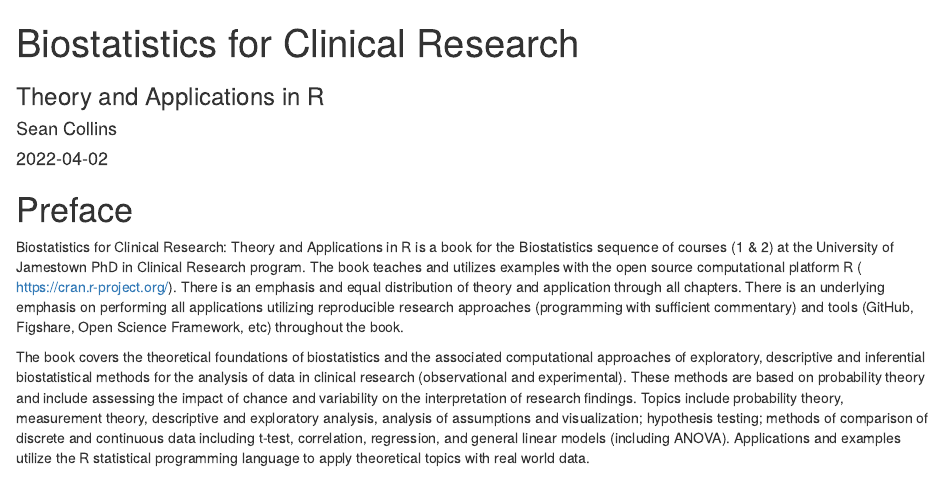
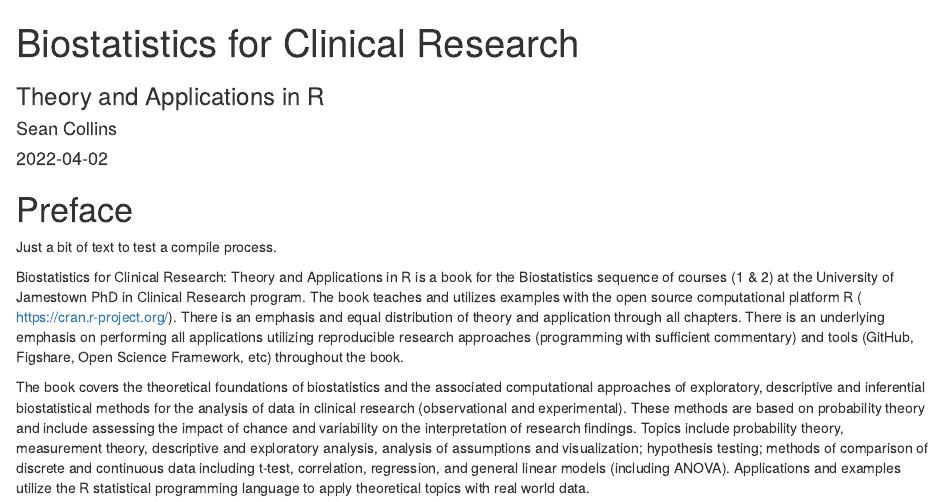
Before and after one commit to scollinspt/Biostatistics, an R Markdown document (index.Rmd): the page in a window 1100 px wide, from its top. Rendered offline with R 4.5, knitr and Pandoc, with nearby package versions; drawn as R Markdown's standard HTML page in place of the format the file asks for.

Commit message:
updated bookdown yml and index

```diff
--- a/_bookdown.yml
+++ b/_bookdown.yml
@@ -4,4 +4,5 @@ language:
     chapter_name: "Chapter "
 delete_merged_file: true
 
-rmd_files: ["index.Rmd", "02-intro.Rmd", "03-part1.Rmd", "chp1.Rmd","chp2.Rmd", "chp3.Rmd","chp4.Rmd","chp5.Rmd","chp6.Rmd","chp7.Rmd","chp8.Rmd","04-part2.rmd", "chp9.Rmd","chp10.Rmd","chp11.Rmd","chp12.Rmd","chp13.Rmd"]
+
+#  rmd_files: ["index.Rmd", "02-intro.Rmd", "03-part1.Rmd", "chp1.Rmd","chp2.Rmd", "chp3.Rmd","chp4.Rmd","chp5.Rmd","chp6.Rmd","chp7.Rmd","chp8.Rmd","04-part2.rmd", "chp9.Rmd","chp10.Rmd","chp11.Rmd","chp12.Rmd","chp13.Rmd"]
--- a/index.Rmd
+++ b/index.Rmd
@@ -25,6 +25,8 @@ knitr::write_bib(c(
 
 # Preface {-#preface}
 
+Just a bit of text to test a compile process.
+
 Biostatistics for Clinical Research: Theory and Applications in R is a book for the Biostatistics sequence of courses (1 & 2) at the University of Jamestown PhD in Clinical Research program. The book teaches and utilizes examples with the open source computational platform R  ( https://cran.r-project.org/). There is an emphasis and equal distribution of theory and application through all chapters. There is an underlying emphasis on performing all applications utilizing reproducible research approaches (programming with sufficient commentary) and tools (GitHub, Figshare, Open Science Framework, etc) throughout the book.
 
 The book covers the theoretical foundations of biostatistics and the associated computational approaches of exploratory, descriptive and inferential biostatistical methods for the analysis of data in clinical research (observational and experimental). These methods are based on probability theory and include assessing the impact of chance and variability on the interpretation of research findings. Topics include probability theory, measurement theory, descriptive and exploratory analysis, analysis of assumptions and visualization; hypothesis testing; methods of comparison of discrete and continuous data including t-test, correlation, regression, and general linear models (including ANOVA). Applications and examples utilize the R statistical programming language to apply theoretical topics with real world data.
```
